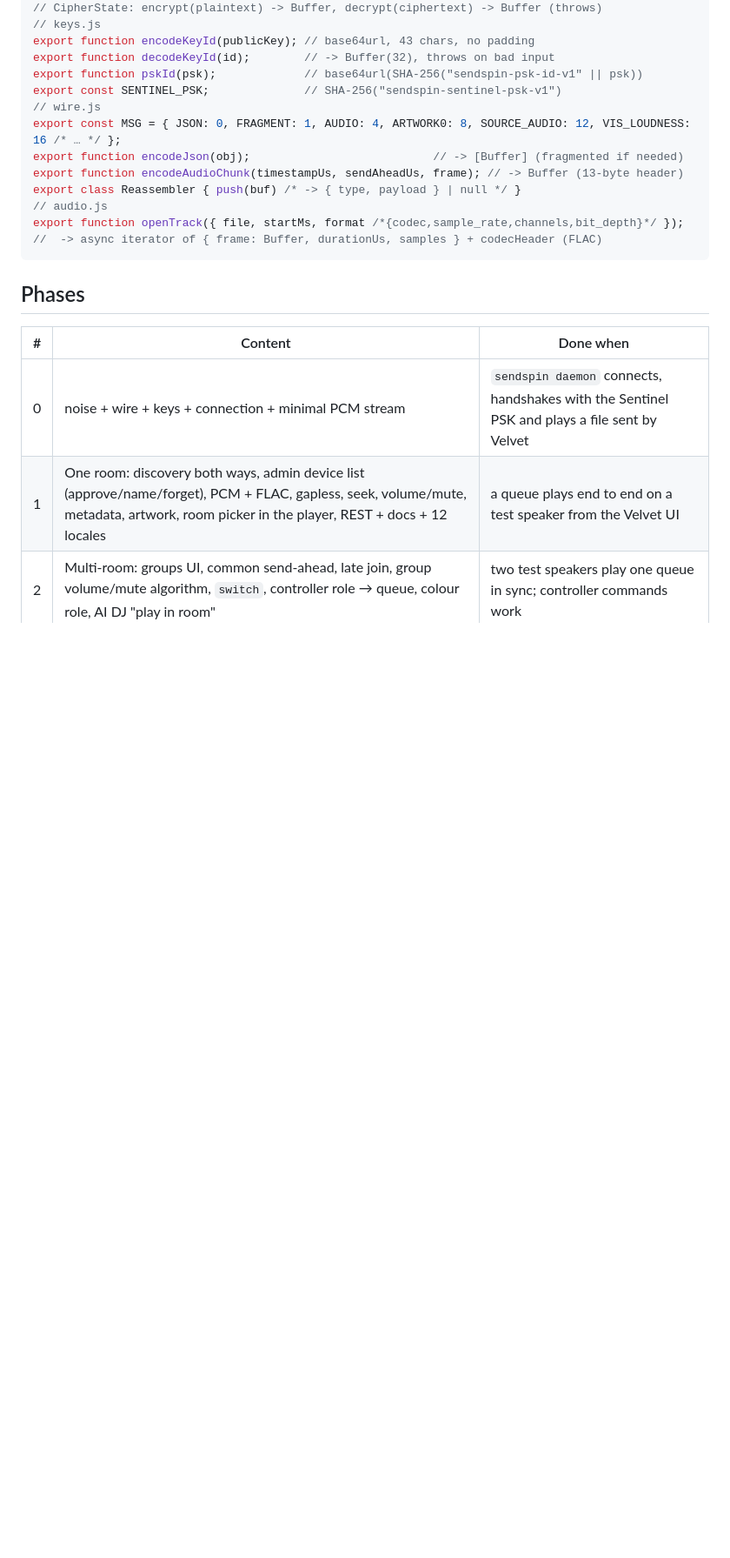
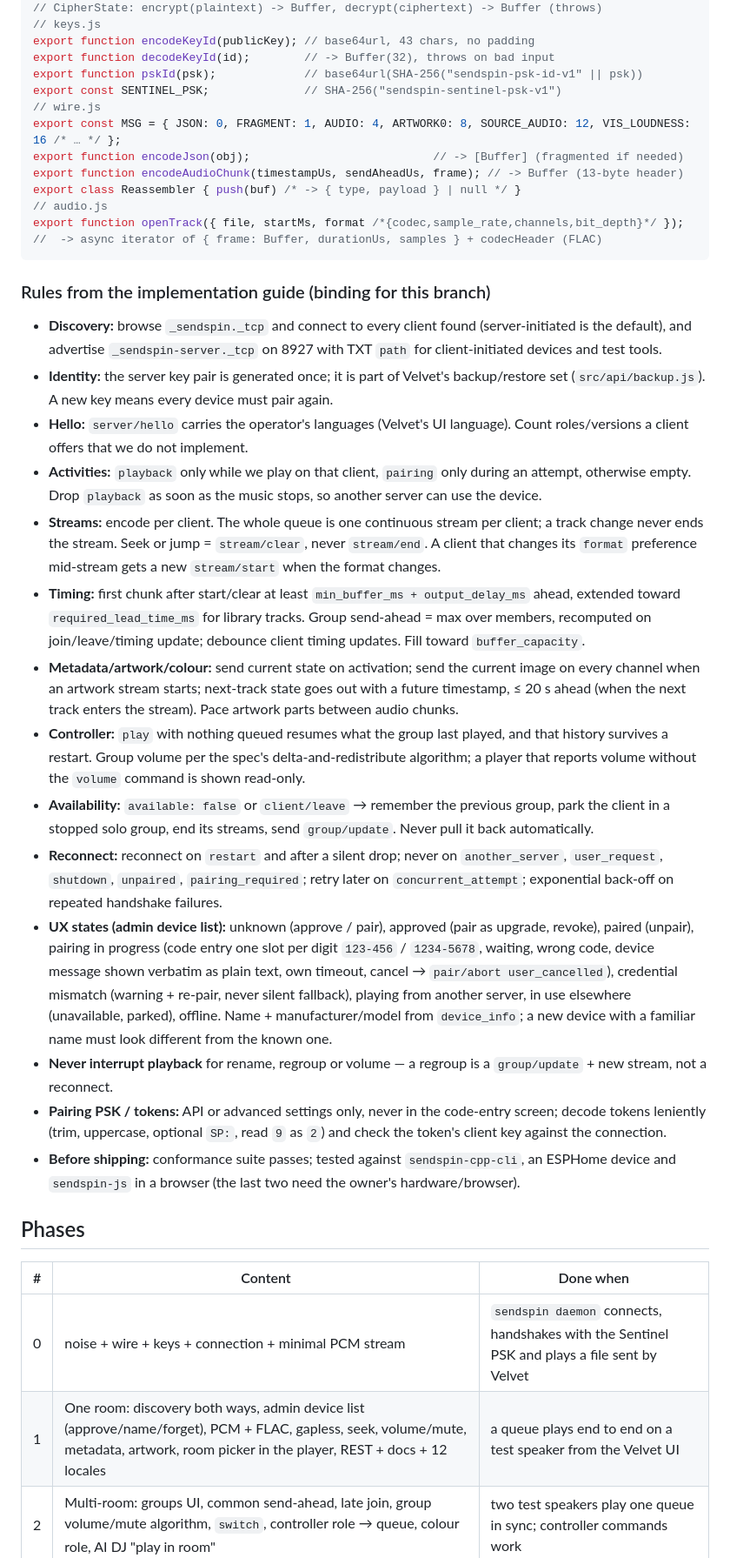
Before and after one commit to aroundmyroom/Velvet, a Markdown page: docs/dev/sendspin-plan.md, the part around one of its changes. Shown at 87% size. Rendered like a GitHub page; blank space fills up the shorter version.

Commit message:
docs(sendspin): add implementation-guide rules to the plan

````diff
--- a/docs/dev/sendspin-plan.md
+++ b/docs/dev/sendspin-plan.md
@@ -84,6 +88,59 @@ export function openTrack({ file, startMs, format /*{codec,sample_rate,channels,
 //  -> async iterator of { frame: Buffer, durationUs, samples } + codecHeader (FLAC)
 ```
 
+### Rules from the implementation guide (binding for this branch)
+
+- **Discovery:** browse `_sendspin._tcp` and connect to every client found
+  (server-initiated is the default), and advertise `_sendspin-server._tcp`
+  on 8927 with TXT `path` for client-initiated devices and test tools.
+- **Identity:** the server key pair is generated once; it is part of Velvet's
+  backup/restore set (`src/api/backup.js`). A new key means every device must
+  pair again.
+- **Hello:** `server/hello` carries the operator's languages (Velvet's UI
+  language). Count roles/versions a client offers that we do not implement.
+- **Activities:** `playback` only while we play on that client, `pairing` only
+  during an attempt, otherwise empty. Drop `playback` as soon as the music
+  stops, so another server can use the device.
+- **Streams:** encode per client. The whole queue is one continuous stream per
+  client; a track change never ends the stream. Seek or jump = `stream/clear`,
+  never `stream/end`. A client that changes its `format` preference mid-stream
+  gets a new `stream/start` when the format changes.
+- **Timing:** first chunk after start/clear at least `min_buffer_ms +
+  output_delay_ms` ahead, extended toward `required_lead_time_ms` for library
+  tracks. Group send-ahead = max over members, recomputed on join/leave/timing
+  update; debounce client timing updates. Fill toward `buffer_capacity`.
+- **Metadata/artwork/colour:** send current state on activation; send the
+  current image on every channel when an artwork stream starts; next-track
+  state goes out with a future timestamp, ≤ 20 s ahead (when the next track
+  enters the stream). Pace artwork parts between audio chunks.
+- **Controller:** `play` with nothing queued resumes what the group last
+  played, and that history survives a restart. Group volume per the spec's
+  delta-and-redistribute algorithm; a player that reports volume without the
+  `volume` command is shown read-only.
+- **Availability:** `available: false` or `client/leave` → remember the
+  previous group, park the client in a stopped solo group, end its streams,
+  send `group/update`. Never pull it back automatically.
+- **Reconnect:** reconnect on `restart` and after a silent drop; never on
+  `another_server`, `user_request`, `shutdown`, `unpaired`,
+  `pairing_required`; retry later on `concurrent_attempt`; exponential
+  back-off on repeated handshake failures.
+- **UX states (admin device list):** unknown (approve / pair), approved
+  (pair as upgrade, revoke), paired (unpair), pairing in progress (code entry
+  one slot per digit `123-456` / `1234-5678`, waiting, wrong code, device
+  message shown verbatim as plain text, own timeout, cancel → `pair/abort
+  user_cancelled`), credential mismatch (warning + re-pair, never silent
+  fallback), playing from another server, in use elsewhere (unavailable,
+  parked), offline. Name + manufacturer/model from `device_info`; a new device
+  with a familiar name must look different from the known one.
+- **Never interrupt playback** for rename, regroup or volume — a regroup is a
+  `group/update` + new stream, not a reconnect.
+- **Pairing PSK / tokens:** API or advanced settings only, never in the
+  code-entry screen; decode tokens leniently (trim, uppercase, optional `SP:`,
+  read `9` as `2`) and check the token's client key against the connection.
+- **Before shipping:** conformance suite passes; tested against
+  `sendspin-cpp-cli`, an ESPHome device and `sendspin-js` in a browser
+  (the last two need the owner's hardware/browser).
+
 ## Phases
 
 | # | Content | Done when |
````
Also changed, not shown: other parts of docs/dev/sendspin-plan.md (+4 -0 lines).
